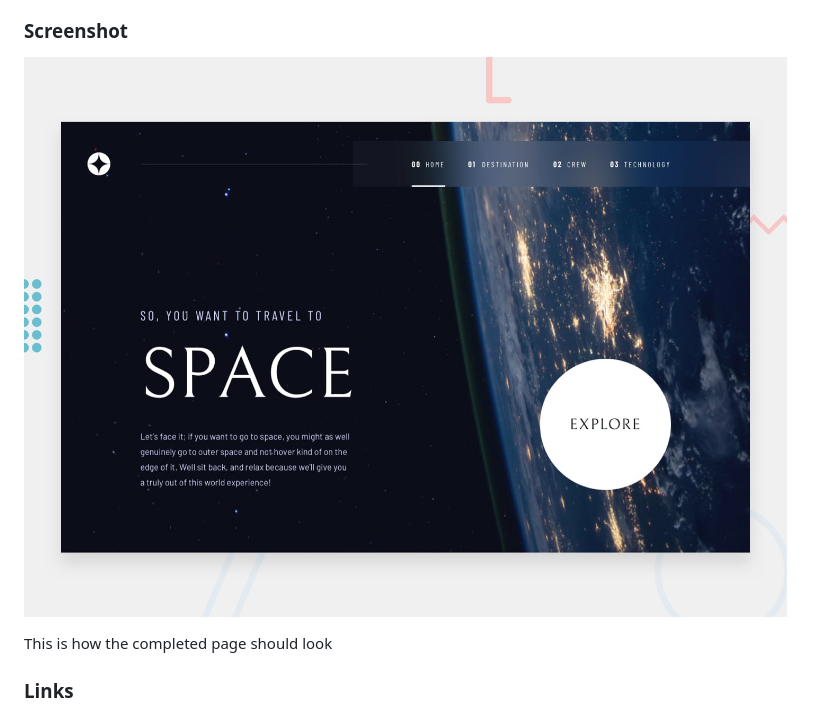
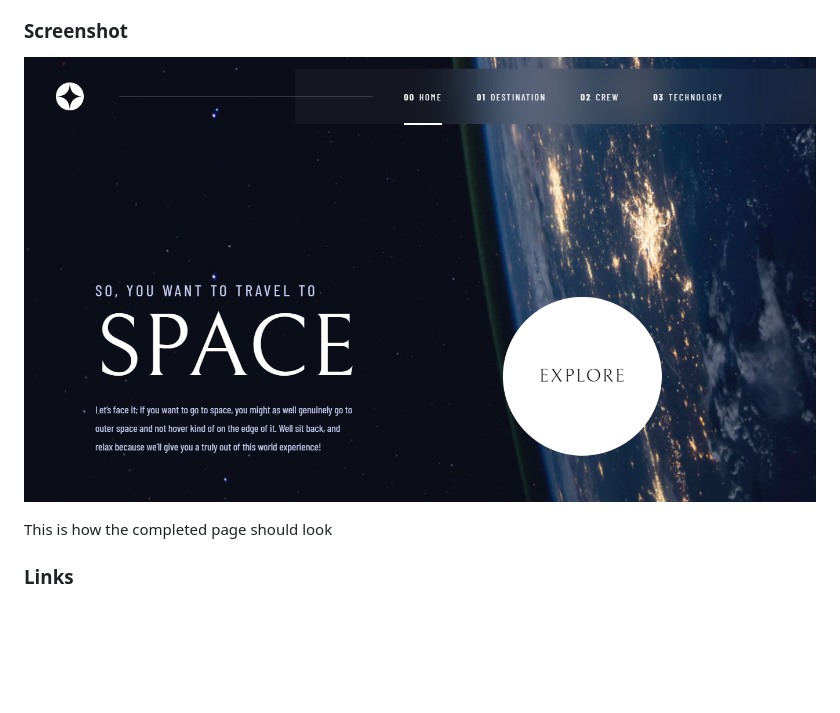
Before and after one commit to FMChallenges/space-tourism-website, a Markdown page: README.md, the part around the change. Drawn GitHub-style; pictures changed too: Screenshot.png (added); blank space fills up the shorter version.

Commit message:
Subiendo challenges: BETA 007 - Añadiendo Screenshot

```diff
--- a/README.md
+++ b/README.md
@@ -26,7 +26,7 @@ Users should be able to:
 
 ### Screenshot
 
-![Vista preliminar de como debe quedar](preview.jpg)
+![Vista previa](Screenshot.png)
 
 This is how the completed page should look
 
```
